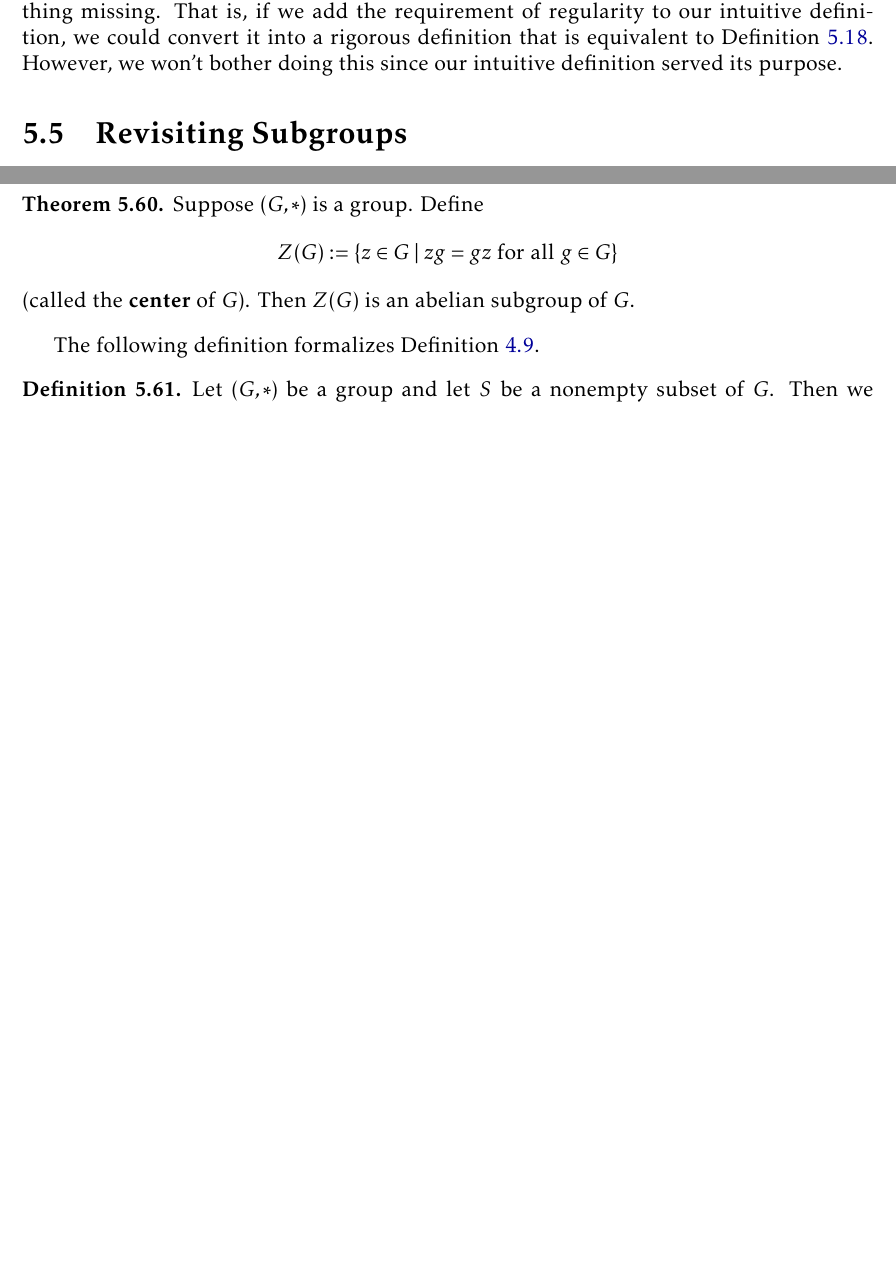
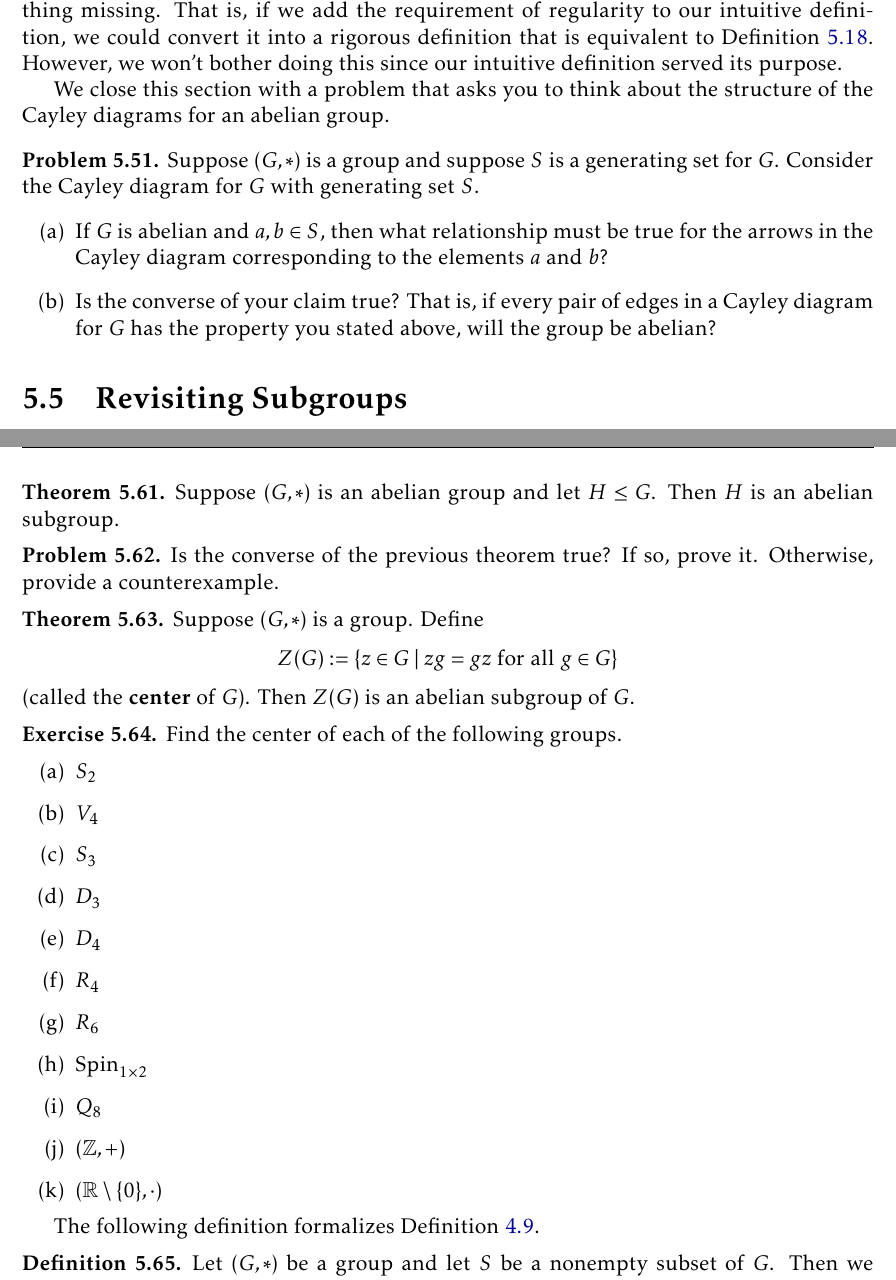
Before and after one commit to dcernst/IBL-AbstractAlgebra, a LaTeX thesis (IBL-AbstractAlgebra.tex, which reads FormalGroups.tex): two parts of pages 44 and 45 of 106 before the commit and two parts of pages 44 and 46 of 107 after it, joined at a grey line, cut so that both start at the same text, the shorter picture padded with empty space. Compiled offline with pdfLaTeX.

Commit message:
Improvements and additions

```diff
--- a/FormalGroups.tex
+++ b/FormalGroups.tex
@@ -513,6 +513,16 @@ Explain why the Cayley diagram for a group must be regular.
 
 The discussion and exercises above lead us to conclude that one thing missing from our original intuitive definition of a group is regularity.  It turns out that this is the only thing missing.  That is, if we add the requirement of regularity to our intuitive definition, we could convert it into a rigorous definition that is equivalent to Definition~\ref{def:group}.  However, we won't bother doing this since our intuitive definition served its purpose.
 
+We close this section with a problem that asks you to think about the structure of the Cayley diagrams for an abelian group.
+
+\begin{problem}
+Suppose $(G,*)$ is a group and suppose $S$ is a generating set for $G$. Consider the Cayley diagram for $G$ with generating set $S$.
+\begin{enumerate}[label=\rm{(\alph*)}]
+\item If $G$ is abelian and $a,b\in S$, then what relationship must be true for the arrows in the Cayley diagram corresponding to the elements $a$ and $b$?
+\item Is the converse of your claim true?  That is, if every pair of edges in a Cayley diagram for $G$ has the property you stated above, will the group be abelian?
+\end{enumerate}
+\end{problem}
+
 \end{section}
 
 \begin{section}{Revisiting Subgroups}
@@ -573,12 +583,37 @@ Can we replace intersection with union in the theorem above?  If so, prove the c
 \end{problem}
 
 \begin{theorem}
+Suppose $(G,*)$ is an abelian group and let $H\leq G$.  Then $H$ is an abelian subgroup.
+\end{theorem}
+
+\begin{problem}
+Is the converse of the previous theorem true?  If so, prove it.  Otherwise, provide a counterexample.
+\end{problem}
+
+\begin{theorem}
 Suppose $(G,*)$ is a group.  Define
 \[
 Z(G):=\{z\in G\mid zg=gz\text{ for all } g\in G\}
 \]
 (called the \textbf{center} of $G$).  Then $Z(G)$ is an abelian subgroup of $G$.
 \end{theorem}
+
+\begin{exercise}
+Find the center of each of the following groups.
+\begin{enumerate}[label=\rm{(\alph*)}]
+\item $S_2$
+\item $V_4$
+\item $S_3$
+\item $D_3$
+\item $D_4$
+\item $R_4$
+\item $R_6$
+\item $\Spin_{1\times 2}$
+\item $Q_8$
+\item $(\mathbb{Z},+)$
+\item $(\mathbb{R}\setminus\{0\},\cdot)$
+\end{enumerate}
+\end{exercise}
 
 The following definition formalizes Definition~\ref{def:subgroup_gen_by}.
 
```
Also changed, not shown: ProductsQuotients.tex (+1 -1 lines), FormalGroups.tex (6 more changed lines).
